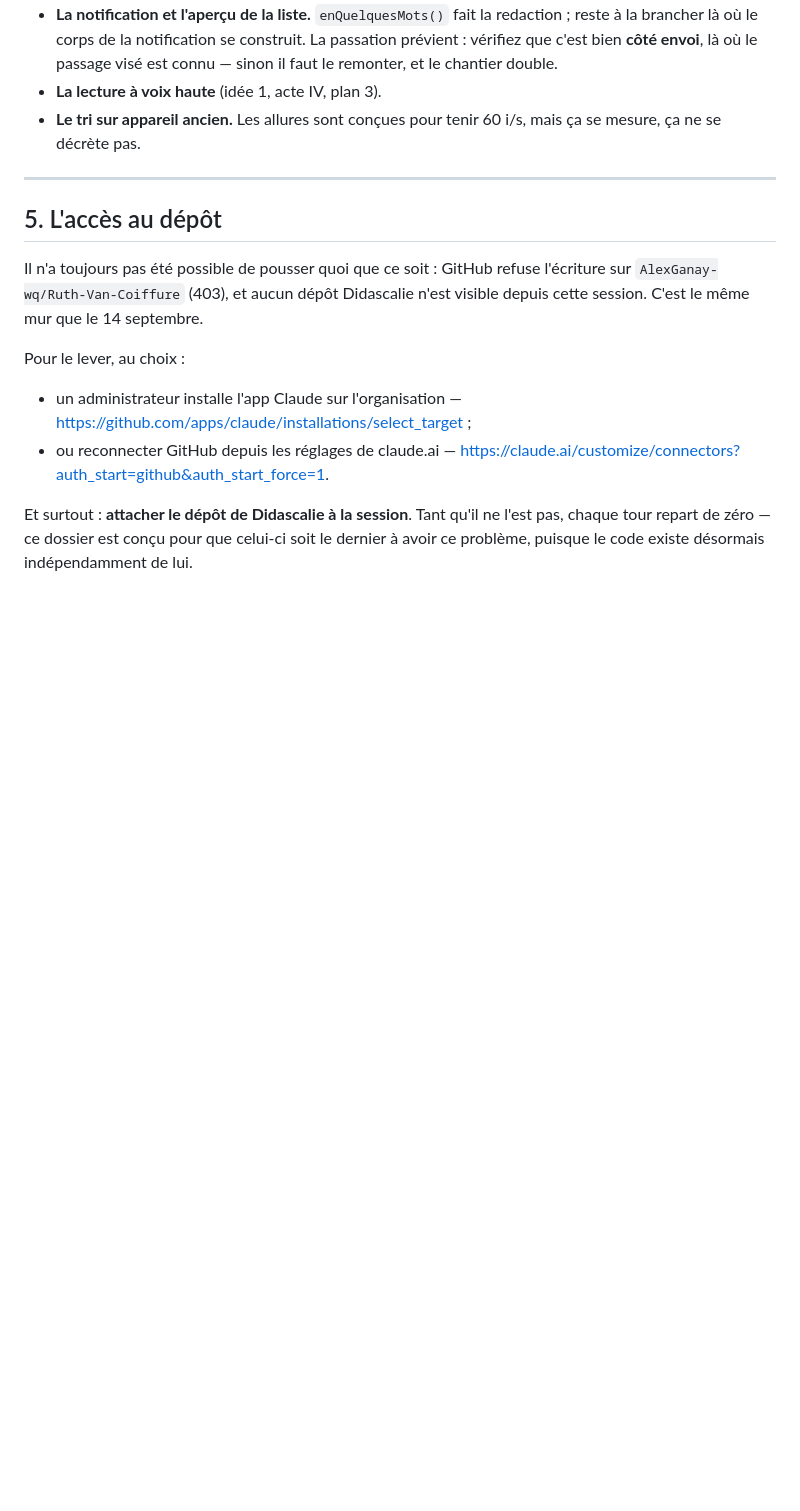
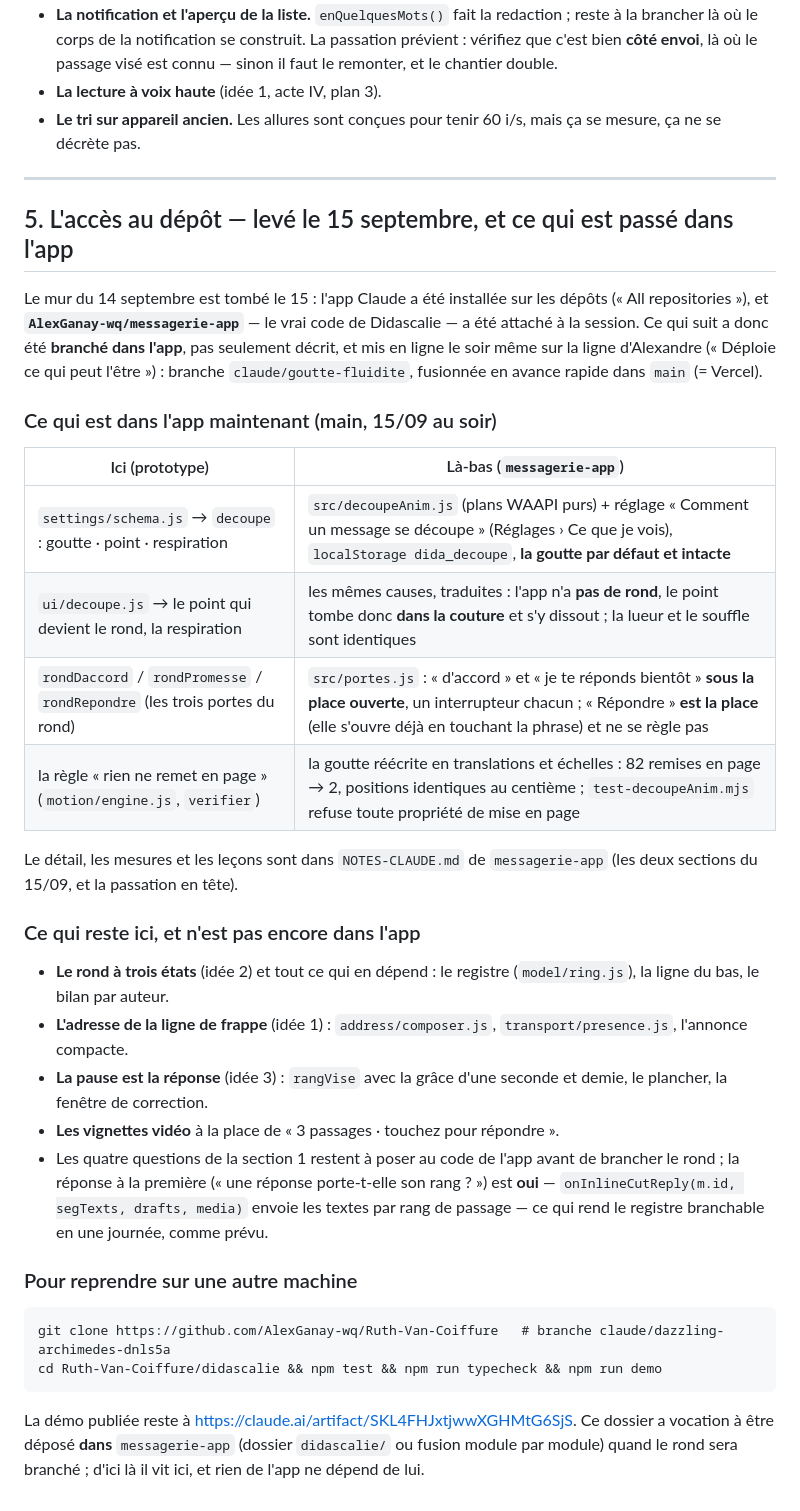
Before and after one commit to AlexGanay-wq/Ruth-Van-Coiffure, a Markdown page: didascalie/INTEGRATION.md, the part around the change. Drawn GitHub-style; blank space fills up the shorter version.

Commit message:
Didascalie: passation du 15/09 au soir — l'accès au dépôt est levé, et ce qui est passé dans l'app
Sa ligne : « note et dépôt pour une passation sur un autre ordinateur ».
La section 5 d'INTEGRATION.md disait encore le mur du 14 septembre ; elle dit
maintenant ce qui s'est passé le 15 : messagerie-app attaché, deux choses
d'ici branchées et mises en ligne (la découpe en réglage, goutte par défaut ;
les deux mots sous un passage, « Répondre » étant la place), et la table de
correspondance prototype ↔ app. Ce qui reste ici (le rond, l'adresse, la
pause-réponse, les vignettes) est listé, avec la réponse à la première des
quatre questions : oui, une réponse porte son rang. Le README pointe dessus.

Co-Authored-By: Claude Fable 5.1 <noreply@anthropic.com>
Claude-Session: https://claude.ai/code/session_01Necg2f51wfxCsJkABe2o6D

````diff
--- a/didascalie/INTEGRATION.md
+++ b/didascalie/INTEGRATION.md
@@ -190,21 +190,50 @@ livre pas, et qu'il faudra écrire contre votre code :
 
 ---
 
-## 5. L'accès au dépôt
+## 5. L'accès au dépôt — levé le 15 septembre, et ce qui est passé dans l'app
 
-Il n'a toujours pas été possible de pousser quoi que ce soit : GitHub refuse
-l'écriture sur `AlexGanay-wq/Ruth-Van-Coiffure` (403), et aucun dépôt
-Didascalie n'est visible depuis cette session. C'est le même mur que le
-14 septembre.
+Le mur du 14 septembre est tombé le 15 : l'app Claude a été installée sur les
+dépôts (« All repositories »), et **`AlexGanay-wq/messagerie-app`** — le vrai
+code de Didascalie — a été attaché à la session. Ce qui suit a donc été
+**branché dans l'app**, pas seulement décrit, et mis en ligne le soir même sur
+la ligne d'Alexandre (« Déploie ce qui peut l'être ») : branche
+`claude/goutte-fluidite`, fusionnée en avance rapide dans `main` (= Vercel).
 
-Pour le lever, au choix :
+### Ce qui est dans l'app maintenant (main, 15/09 au soir)
 
-- un administrateur installe l'app Claude sur l'organisation —
-  <https://github.com/apps/claude/installations/select_target> ;
-- ou reconnecter GitHub depuis les réglages de claude.ai —
-  <https://claude.ai/customize/connectors?auth_start=github&auth_start_force=1>.
+| Ici (prototype) | Là-bas (`messagerie-app`) |
+|---|---|
+| `settings/schema.js` → `decoupe` : goutte · point · respiration | `src/decoupeAnim.js` (plans WAAPI purs) + réglage « Comment un message se découpe » (Réglages › Ce que je vois), `localStorage dida_decoupe`, **la goutte par défaut et intacte** |
+| `ui/decoupe.js` → le point qui devient le rond, la respiration | les mêmes causes, traduites : l'app n'a **pas de rond**, le point tombe donc **dans la couture** et s'y dissout ; la lueur et le souffle sont identiques |
+| `rondDaccord` / `rondPromesse` / `rondRepondre` (les trois portes du rond) | `src/portes.js` : « d'accord » et « je te réponds bientôt » **sous la place ouverte**, un interrupteur chacun ; « Répondre » **est la place** (elle s'ouvre déjà en touchant la phrase) et ne se règle pas |
+| la règle « rien ne remet en page » (`motion/engine.js`, `verifier`) | la goutte réécrite en translations et échelles : 82 remises en page → 2, positions identiques au centième ; `test-decoupeAnim.mjs` refuse toute propriété de mise en page |
 
-Et surtout : **attacher le dépôt de Didascalie à la session**. Tant qu'il ne
-l'est pas, chaque tour repart de zéro — ce dossier est conçu pour que celui-ci
-soit le dernier à avoir ce problème, puisque le code existe désormais
-indépendamment de lui.
+Le détail, les mesures et les leçons sont dans `NOTES-CLAUDE.md` de
+`messagerie-app` (les deux sections du 15/09, et la passation en tête).
+
+### Ce qui reste ici, et n'est pas encore dans l'app
+
+- **Le rond à trois états** (idée 2) et tout ce qui en dépend : le registre
+  (`model/ring.js`), la ligne du bas, le bilan par auteur.
+- **L'adresse de la ligne de frappe** (idée 1) : `address/composer.js`,
+  `transport/presence.js`, l'annonce compacte.
+- **La pause est la réponse** (idée 3) : `rangVise` avec la grâce d'une seconde
+  et demie, le plancher, la fenêtre de correction.
+- **Les vignettes vidéo** à la place de « 3 passages · touchez pour répondre ».
+- Les quatre questions de la section 1 restent à poser au code de l'app avant
+  de brancher le rond ; la réponse à la première (« une réponse porte-t-elle
+  son rang ? ») est **oui** — `onInlineCutReply(m.id, segTexts, drafts, media)`
+  envoie les textes par rang de passage — ce qui rend le registre
+  branchable en une journée, comme prévu.
+
+### Pour reprendre sur une autre machine
+
+```
+git clone https://github.com/AlexGanay-wq/Ruth-Van-Coiffure   # branche claude/dazzling-archimedes-dnls5a
+cd Ruth-Van-Coiffure/didascalie && npm test && npm run typecheck && npm run demo
+```
+
+La démo publiée reste à <https://claude.ai/artifact/SKL4FHJxtjwwXGHMtG6SjS>.
+Ce dossier a vocation à être déposé **dans** `messagerie-app` (dossier
+`didascalie/` ou fusion module par module) quand le rond sera branché ; d'ici
+là il vit ici, et rien de l'app ne dépend de lui.
````
Also changed, not shown: didascalie/README.md (+10 -0 lines).
